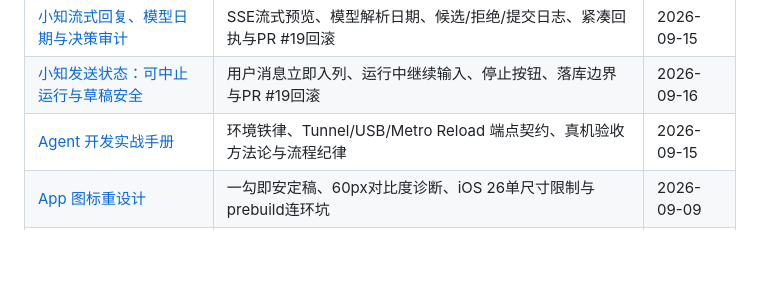
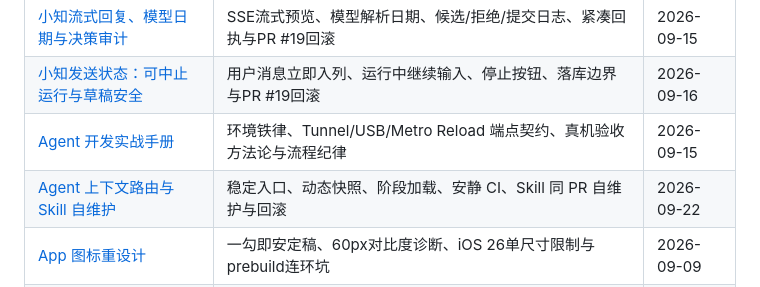
Before and after one commit to hannahxue99/assistant-app, a Markdown page: docs/knowledge/INDEX.md, the part around the change. Rendered like a GitHub page; blank space fills up the shorter version.

Commit message:
docs: record agent context routing knowledge

```diff
--- a/docs/knowledge/INDEX.md
+++ b/docs/knowledge/INDEX.md
@@ -11,6 +11,7 @@
 | [小知流式回复、模型日期与决策审计](xiaozhi-streaming-date-audit.md) | SSE流式预览、模型解析日期、候选/拒绝/提交日志、紧凑回执与PR #19回滚 | 2026-09-15 |
 | [小知发送状态：可中止运行与草稿安全](xiaozhi-sending-state.md) | 用户消息立即入列、运行中继续输入、停止按钮、落库边界与PR #19回滚 | 2026-09-16 |
 | [Agent 开发实战手册](agent-dev-playbook.md) | 环境铁律、Tunnel/USB/Metro Reload 端点契约、真机验收方法论与流程纪律 | 2026-09-15 |
+| [Agent 上下文路由与 Skill 自维护](agent-context-routing.md) | 稳定入口、动态快照、阶段加载、安静 CI、Skill 同 PR 自维护与回滚 | 2026-09-22 |
 | [App 图标重设计](app-icon-redesign.md) | 一勾即安定稿、60px对比度诊断、iOS 26单尺寸限制与prebuild连环坑 | 2026-09-09 |
 | [苹果日历同步](calendar-sync.md) | 全天/定时、设备映射、删除墓碑、重试、跨日坑与PR #14发布 | 2026-09-08 |
 | [GitHub CI 与 Git 工具链](github-ci-and-git-toolchain.md) | PR自动门禁、Git版本抢占、workflow scope与凭据helper优先级 | 2026-09-08 |
```
Also changed, not shown: docs/knowledge/agent-context-routing.md (added, +39 -0 lines).
